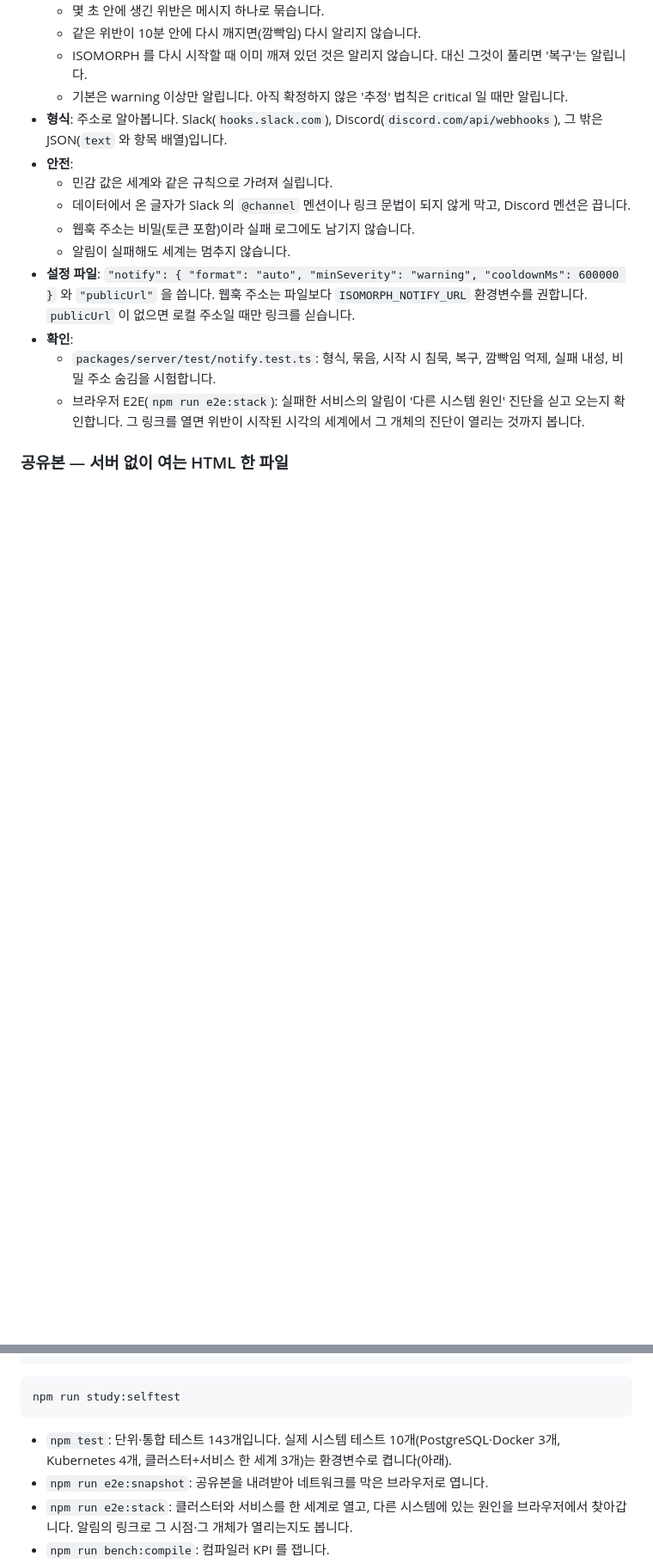
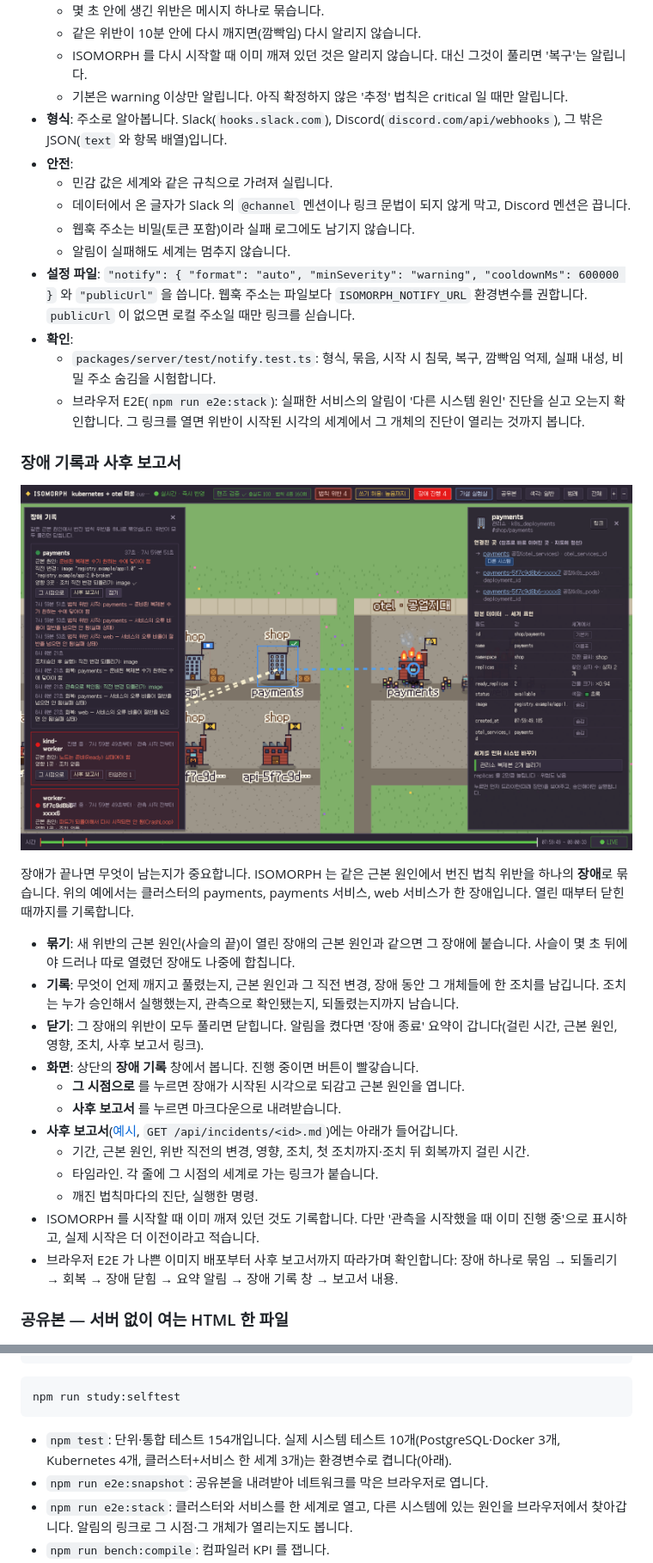
Before and after one commit to sx2xoox/TECHN, a Markdown page: README.md, 2 parts joined by grey strips. Shown at 86% size. GitHub-like rendering; pictures changed too: docs/screenshots/28-incident.png (added); blank space fills up the shorter version.

````diff
--- a/README.md
+++ b/README.md
@@ -405,6 +423,25 @@ ISOMORPH_NOTIFY_URL=https://hooks.slack.com/services/… npm run isomorph -- con
 - **확인**:
   - `packages/server/test/notify.test.ts`: 형식, 묶음, 시작 시 침묵, 복구, 깜빡임 억제, 실패 내성, 비밀 주소 숨김을 시험합니다.
   - 브라우저 E2E(`npm run e2e:stack`): 실패한 서비스의 알림이 '다른 시스템 원인' 진단을 싣고 오는지 확인합니다. 그 링크를 열면 위반이 시작된 시각의 세계에서 그 개체의 진단이 열리는 것까지 봅니다.
+
+### 장애 기록과 사후 보고서
+
+![장애 기록 — 근본 원인, 위반 직전의 변경, 확인된 조치, 타임라인](docs/screenshots/28-incident.png)
+
+장애가 끝나면 무엇이 남는지가 중요합니다. ISOMORPH 는 같은 근본 원인에서 번진 법칙 위반을 하나의 **장애**로 묶습니다. 위의 예에서는 클러스터의 payments, payments 서비스, web 서비스가 한 장애입니다. 열린 때부터 닫힌 때까지를 기록합니다.
+
+- **묶기**: 새 위반의 근본 원인(사슬의 끝)이 열린 장애의 근본 원인과 같으면 그 장애에 붙습니다. 사슬이 몇 초 뒤에야 드러나 따로 열렸던 장애도 나중에 합칩니다.
+- **기록**: 무엇이 언제 깨지고 풀렸는지, 근본 원인과 그 직전 변경, 장애 동안 그 개체들에 한 조치를 남깁니다. 조치는 누가 승인해서 실행했는지, 관측으로 확인됐는지, 되돌렸는지까지 남습니다.
+- **닫기**: 그 장애의 위반이 모두 풀리면 닫힙니다. 알림을 켰다면 '장애 종료' 요약이 갑니다(걸린 시간, 근본 원인, 영향, 조치, 사후 보고서 링크).
+- **화면**: 상단의 **장애 기록** 창에서 봅니다. 진행 중이면 버튼이 빨갛습니다.
+  - **그 시점으로** 를 누르면 장애가 시작된 시각으로 되감고 근본 원인을 엽니다.
+  - **사후 보고서** 를 누르면 마크다운으로 내려받습니다.
+- **사후 보고서**([예시](docs/examples/incident-report.md), `GET /api/incidents/<id>.md`)에는 아래가 들어갑니다.
+  - 기간, 근본 원인, 위반 직전의 변경, 영향, 조치, 첫 조치까지·조치 뒤 회복까지 걸린 시간.
+  - 타임라인. 각 줄에 그 시점의 세계로 가는 링크가 붙습니다.
+  - 깨진 법칙마다의 진단, 실행한 명령.
+- ISOMORPH 를 시작할 때 이미 깨져 있던 것도 기록합니다. 다만 '관측을 시작했을 때 이미 진행 중'으로 표시하고, 실제 시작은 더 이전이라고 적습니다.
+- 브라우저 E2E 가 나쁜 이미지 배포부터 사후 보고서까지 따라가며 확인합니다: 장애 하나로 묶임 → 되돌리기 → 회복 → 장애 닫힘 → 요약 알림 → 장애 기록 창 → 보고서 내용.
 
 ### 공유본 — 서버 없이 여는 HTML 한 파일
 
@@ -699,7 +736,7 @@ npm run bench:lab
 npm run study:selftest
 ```
 
-- `npm test`: 단위·통합 테스트 143개입니다. 실제 시스템 테스트 10개(PostgreSQL·Docker 3개, Kubernetes 4개, 클러스터+서비스 한 세계 3개)는 환경변수로 켭니다(아래).
+- `npm test`: 단위·통합 테스트 154개입니다. 실제 시스템 테스트 10개(PostgreSQL·Docker 3개, Kubernetes 4개, 클러스터+서비스 한 세계 3개)는 환경변수로 켭니다(아래).
 - `npm run e2e:snapshot`: 공유본을 내려받아 네트워크를 막은 브라우저로 엽니다.
 - `npm run e2e:stack`: 클러스터와 서비스를 한 세계로 열고, 다른 시스템에 있는 원인을 브라우저에서 찾아갑니다. 알림의 링크로 그 시점·그 개체가 열리는지도 봅니다.
 - `npm run bench:compile`: 컴파일러 KPI 를 잽니다.
````
Also changed, not shown: other parts of README.md (+19 -0 lines), PROPOSAL.md (+1 -0 lines), docs/examples/incident-report.md (added, +39 -0 lines), 15 other files.
